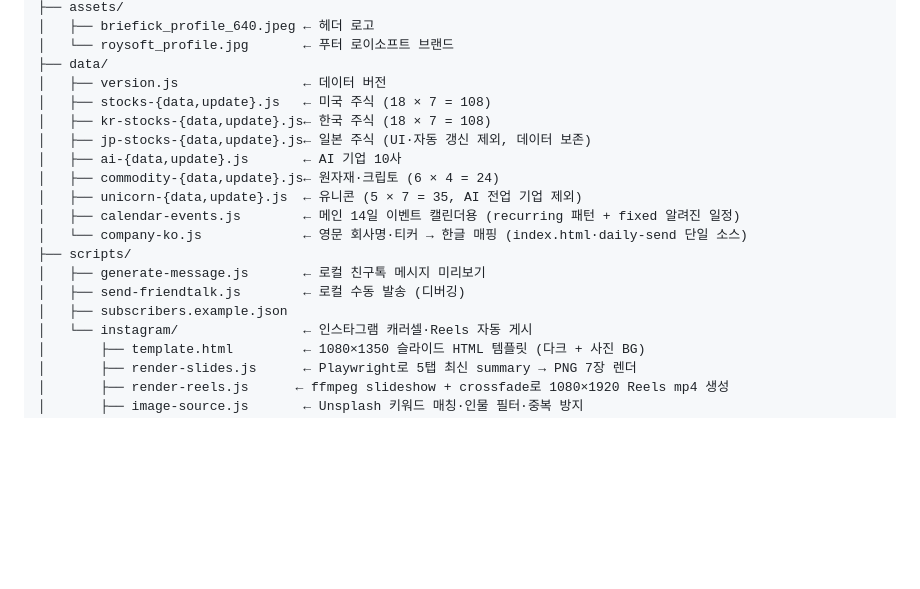
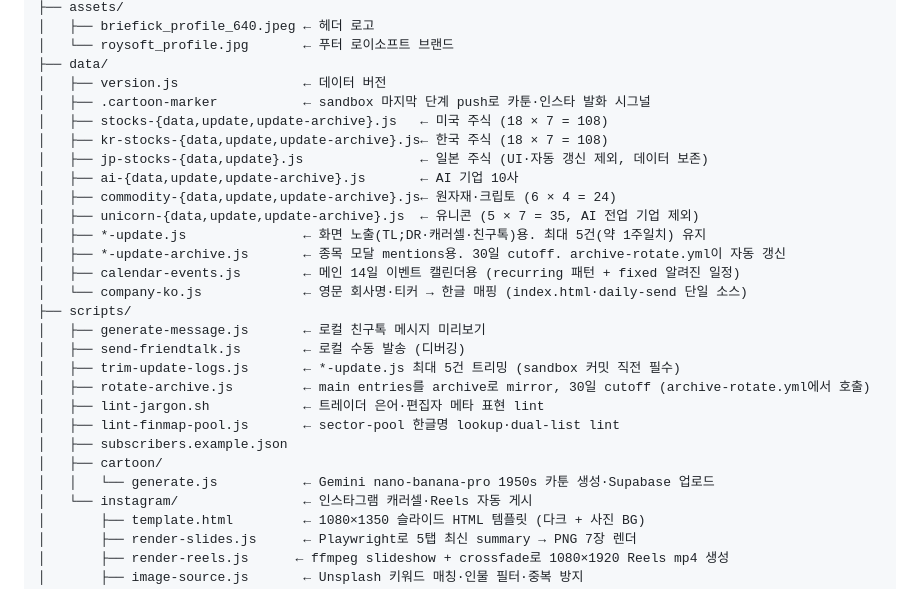
Before and after one commit to rookiejj/ai-investment, a Markdown page: README.md, the part around the change. Drawn GitHub-style; blank space fills up the shorter version.

Commit message:
README 본문 stale 정정 — 5/11 신규 파일들 트리에 반영
- data/ 트리에 .cartoon-marker, *-update-archive.js 5개 추가
- scripts/ 트리에 trim-update-logs.js, rotate-archive.js,
  lint-jargon.sh, lint-finmap-pool.js, cartoon/generate.js 추가
- *-update.js (5건 한도) vs *-update-archive.js (30일 보존) 역할 명시

```diff
--- a/README.md
+++ b/README.md
@@ -28,18 +28,27 @@ ai-investment/
 │   └── roysoft_profile.jpg       ← 푸터 로이소프트 브랜드
 ├── data/
 │   ├── version.js                ← 데이터 버전
-│   ├── stocks-{data,update}.js   ← 미국 주식 (18 × 7 = 108)
-│   ├── kr-stocks-{data,update}.js← 한국 주식 (18 × 7 = 108)
-│   ├── jp-stocks-{data,update}.js← 일본 주식 (UI·자동 갱신 제외, 데이터 보존)
-│   ├── ai-{data,update}.js       ← AI 기업 10사
-│   ├── commodity-{data,update}.js← 원자재·크립토 (6 × 4 = 24)
-│   ├── unicorn-{data,update}.js  ← 유니콘 (5 × 7 = 35, AI 전업 기업 제외)
+│   ├── .cartoon-marker           ← sandbox 마지막 단계 push로 카툰·인스타 발화 시그널
+│   ├── stocks-{data,update,update-archive}.js   ← 미국 주식 (18 × 7 = 108)
+│   ├── kr-stocks-{data,update,update-archive}.js← 한국 주식 (18 × 7 = 108)
+│   ├── jp-stocks-{data,update}.js               ← 일본 주식 (UI·자동 갱신 제외, 데이터 보존)
+│   ├── ai-{data,update,update-archive}.js       ← AI 기업 10사
+│   ├── commodity-{data,update,update-archive}.js← 원자재·크립토 (6 × 4 = 24)
+│   ├── unicorn-{data,update,update-archive}.js  ← 유니콘 (5 × 7 = 35, AI 전업 기업 제외)
+│   ├── *-update.js               ← 화면 노출(TL;DR·캐러셀·친구톡)용. 최대 5건(약 1주일치) 유지
+│   ├── *-update-archive.js       ← 종목 모달 mentions용. 30일 cutoff. archive-rotate.yml이 자동 갱신
 │   ├── calendar-events.js        ← 메인 14일 이벤트 캘린더용 (recurring 패턴 + fixed 알려진 일정)
 │   └── company-ko.js             ← 영문 회사명·티커 → 한글 매핑 (index.html·daily-send 단일 소스)
 ├── scripts/
 │   ├── generate-message.js       ← 로컬 친구톡 메시지 미리보기
 │   ├── send-friendtalk.js        ← 로컬 수동 발송 (디버깅)
+│   ├── trim-update-logs.js       ← *-update.js 최대 5건 트리밍 (sandbox 커밋 직전 필수)
+│   ├── rotate-archive.js         ← main entries를 archive로 mirror, 30일 cutoff (archive-rotate.yml에서 호출)
+│   ├── lint-jargon.sh            ← 트레이더 은어·편집자 메타 표현 lint
+│   ├── lint-finmap-pool.js       ← sector-pool 한글명 lookup·dual-list lint
 │   ├── subscribers.example.json
+│   ├── cartoon/
+│   │   └── generate.js           ← Gemini nano-banana-pro 1950s 카툰 생성·Supabase 업로드
 │   └── instagram/                ← 인스타그램 캐러셀·Reels 자동 게시
 │       ├── template.html         ← 1080×1350 슬라이드 HTML 템플릿 (다크 + 사진 BG)
 │       ├── render-slides.js      ← Playwright로 5탭 최신 summary → PNG 7장 렌더
```
